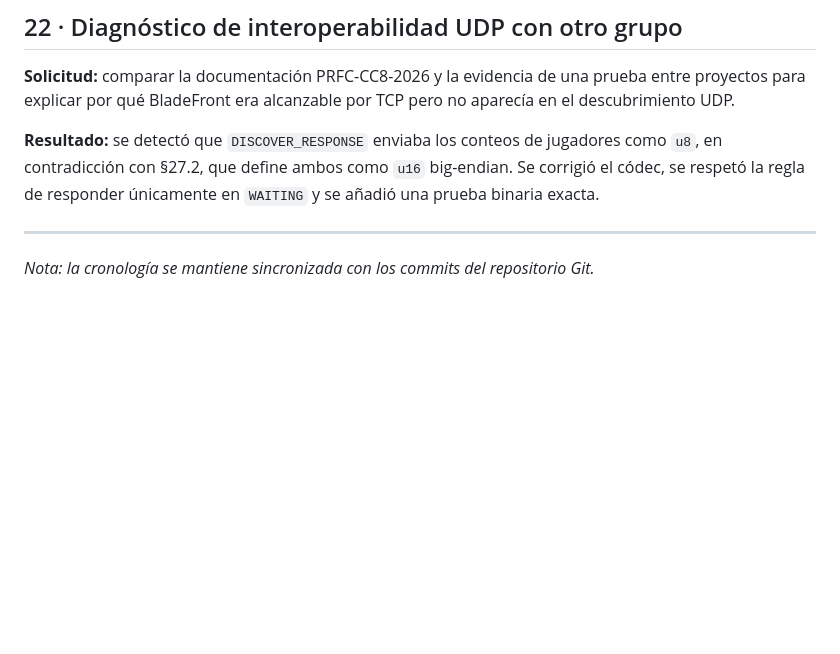
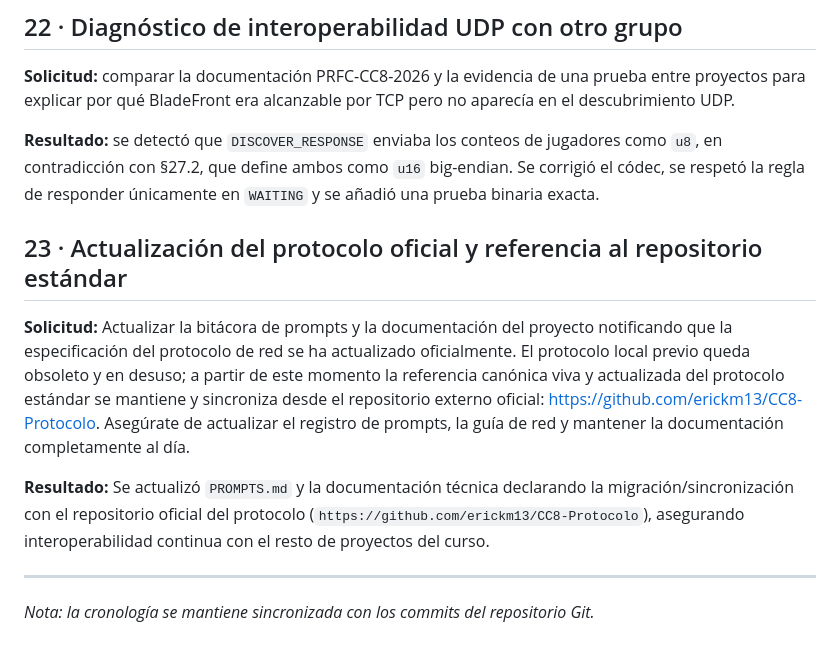
Before and after one commit to Jorge-Cuevas90003/BladeFront, a Markdown page: PROMPTS.md, the part around the change. Drawn GitHub-style; blank space fills up the shorter version.

Commit message:
docs: Registrar Hito 23 en PROMPTS.md e integrar referencia al repo oficial https://github.com/erickm13/CC8-Protocolo

```diff
--- a/PROMPTS.md
+++ b/PROMPTS.md
@@ -180,6 +180,12 @@ jugadores como `u8`, en contradicción con §27.2, que define ambos como `u16`
 big-endian. Se corrigió el códec, se respetó la regla de responder únicamente
 en `WAITING` y se añadió una prueba binaria exacta.
 
+## 23 · Actualización del protocolo oficial y referencia al repositorio estándar
+
+**Solicitud:** Actualizar la bitácora de prompts y la documentación del proyecto notificando que la especificación del protocolo de red se ha actualizado oficialmente. El protocolo local previo queda obsoleto y en desuso; a partir de este momento la referencia canónica viva y actualizada del protocolo estándar se mantiene y sincroniza desde el repositorio externo oficial: https://github.com/erickm13/CC8-Protocolo. Asegúrate de actualizar el registro de prompts, la guía de red y mantener la documentación completamente al día.
+
+**Resultado:** Se actualizó `PROMPTS.md` y la documentación técnica declarando la migración/sincronización con el repositorio oficial del protocolo (`https://github.com/erickm13/CC8-Protocolo`), asegurando interoperabilidad continua con el resto de proyectos del curso.
+
 ---
 
 *Nota: la cronología se mantiene sincronizada con los commits del repositorio Git.*
```
Also changed, not shown: docs/documentacion-implementacion.md (+1 -1 lines).
